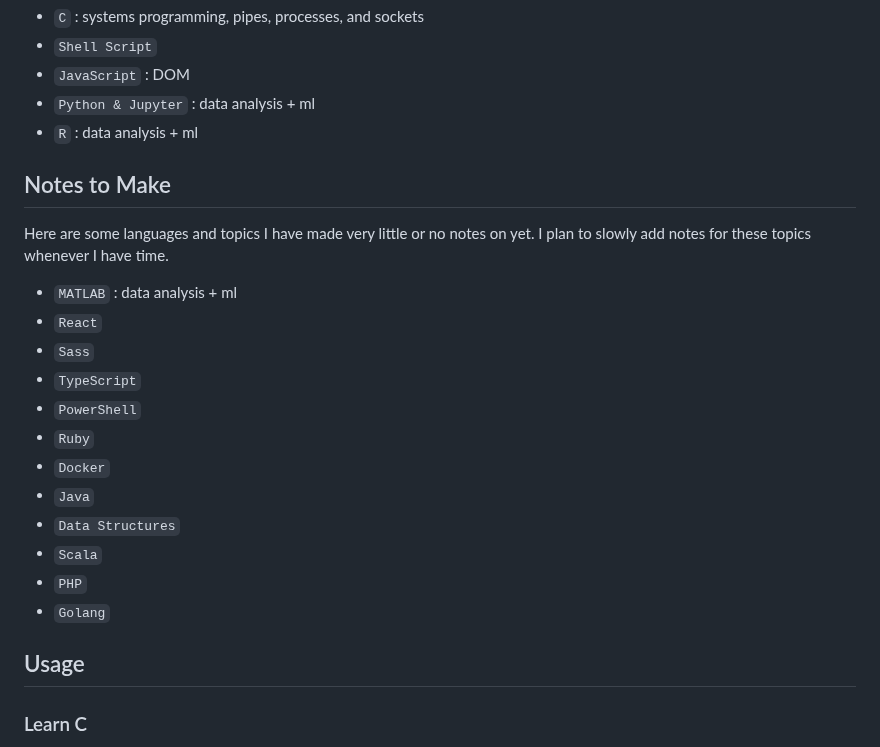
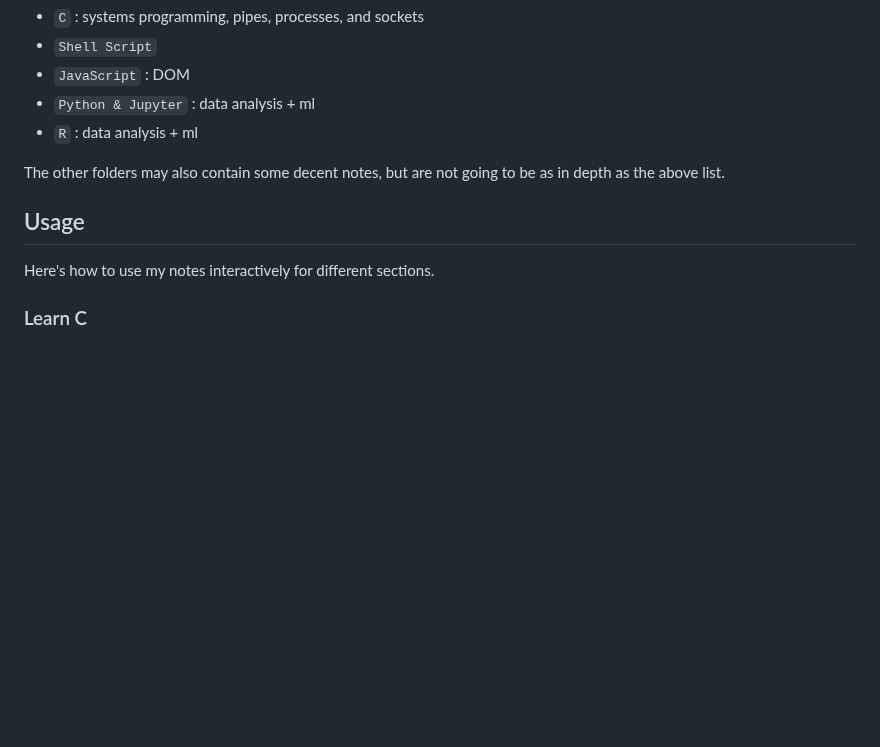
Before and after one commit to mrdandelion6/Learn-to-Code, a Markdown page: README.md, the part around the change. Drawn GitHub-style; blank space fills up the shorter version.

```diff
--- a/README.md
+++ b/README.md
@@ -12,24 +12,11 @@ Here are some languages and topics I have made a good amount of notes on so far.
 - `Python & Jupyter` : data analysis + ml
 - `R` : data analysis + ml
 
-## Notes to Make
-Here are some languages and topics I have made very little or no notes on yet. I plan to slowly add notes for these topics whenever I have time.
-
-- `MATLAB` : data analysis + ml
-- `React`
-- `Sass`
-- `TypeScript`
-- `PowerShell`
-- `Ruby`
-- `Docker`
-- `Java`
-- `Data Structures`
-- `Scala`
-- `PHP`
-- `Golang`
-
+The other folders may also contain some decent notes, but are not going to be as in depth as the above list.
 
 ## Usage
+
+Here's how to use my notes interactively for different sections.
 
 ### Learn C
 Located in the `c` directory. These notes are made for someone who has never seen C before but they also delve into more advanced systems programming topics such as pipes, processes, and sockets. Most of the material in these notes is pertaining to the course **CSC209 at UofT**, but anyone who wants to learn C and low level systems programming will find this useful.
```
